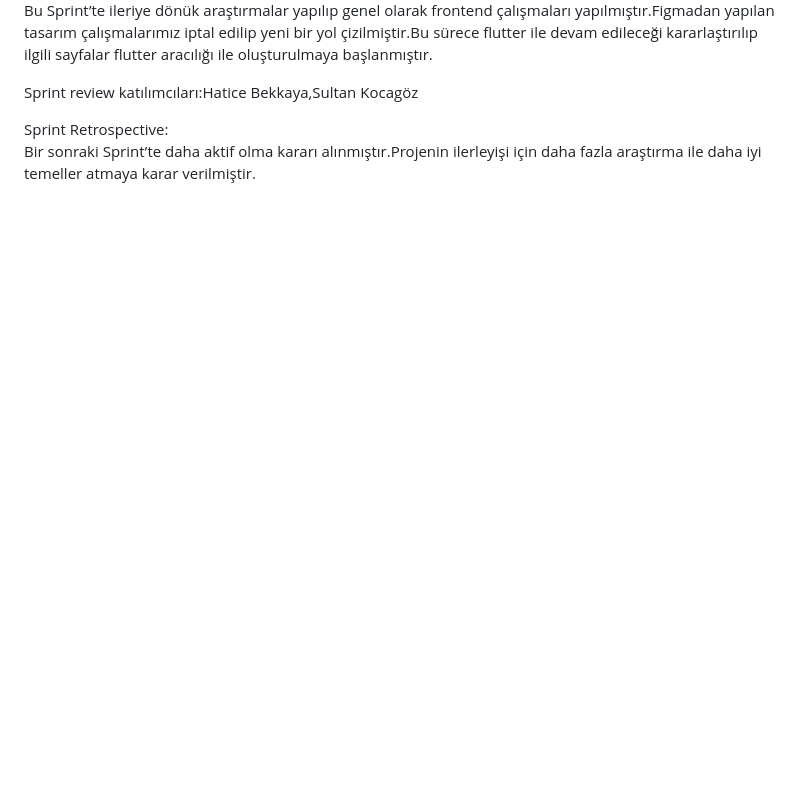
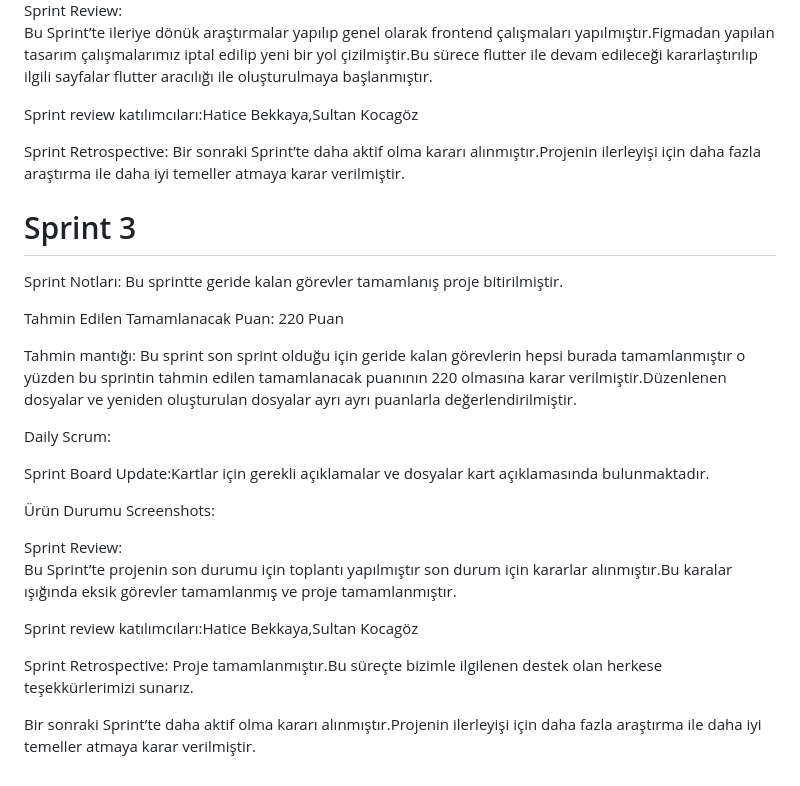
Before and after one commit to SLTNKCGZ/BioGuard, a Markdown page: README.md, the part around the change. GitHub-like rendering; blank space fills up the shorter version.

```diff
--- a/README.md
+++ b/README.md
@@ -96,3 +96,34 @@ Sprint review katılımcıları:Hatice Bekkaya,Sultan Kocagöz
 
 Sprint Retrospective:
 Bir sonraki Sprint’te daha aktif olma kararı alınmıştır.Projenin ilerleyişi için daha fazla araştırma ile daha iyi temeller atmaya karar verilmiştir.
+
+# Sprint 3
+Sprint Notları: Bu sprintte geride kalan görevler tamamlanış proje bitirilmiştir.
+
+Tahmin Edilen Tamamlanacak Puan: 220 Puan
+
+Tahmin mantığı: Bu sprint son sprint olduğu için geride kalan görevlerin hepsi burada tamamlanmıştır o yüzden bu sprintin tahmin edilen tamamlanacak puanının 220 olmasına karar verilmiştir.Düzenlenen dosyalar ve yeniden oluşturulan dosyalar ayrı ayrı puanlarla değerlendirilmiştir.
+
+Daily Scrum:
+
+
+Sprint Board Update:Kartlar için gerekli açıklamalar ve dosyalar kart açıklamasında bulunmaktadır.
+
+
+Ürün Durumu Screenshots:
+
+
+Sprint Review:
+Bu Sprint’te projenin son durumu için toplantı yapılmıştır son durum için kararlar alınmıştır.Bu karalar ışığında eksik görevler tamamlanmış ve proje tamamlanmıştır.
+
+Sprint review katılımcıları:Hatice Bekkaya,Sultan Kocagöz
+
+Sprint Retrospective:
+Proje tamamlanmıştır.Bu süreçte bizimle ilgilenen destek olan herkese teşekkürlerimizi sunarız.
+
+
+
+
+
+
+Bir sonraki Sprint’te daha aktif olma kararı alınmıştır.Projenin ilerleyişi için daha fazla araştırma ile daha iyi temeller atmaya karar verilmiştir.
```
